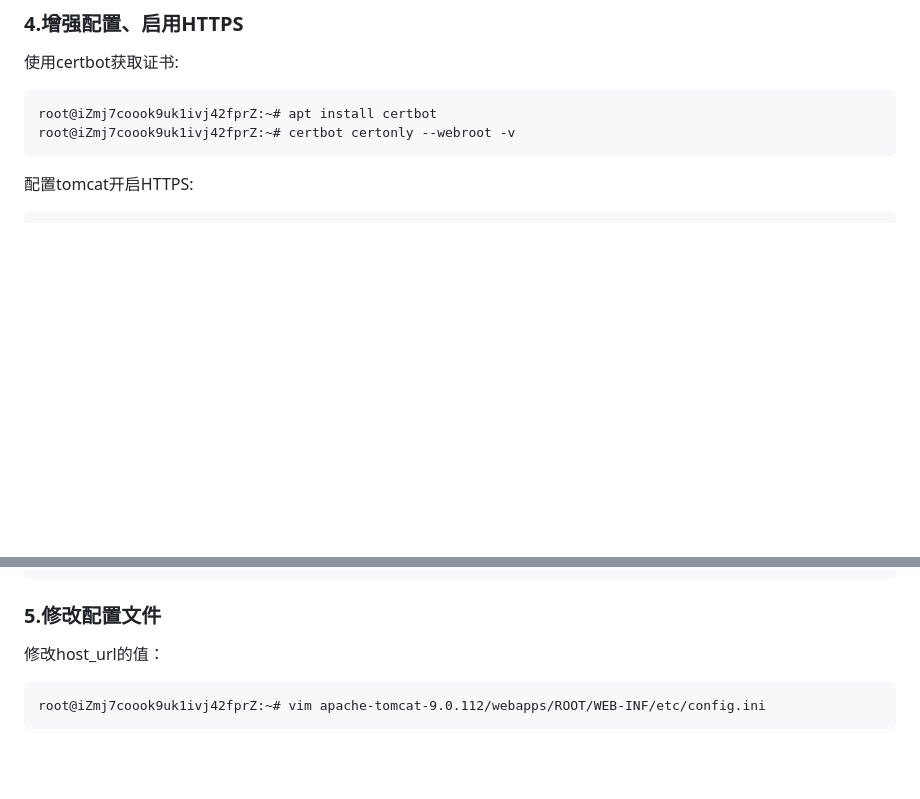
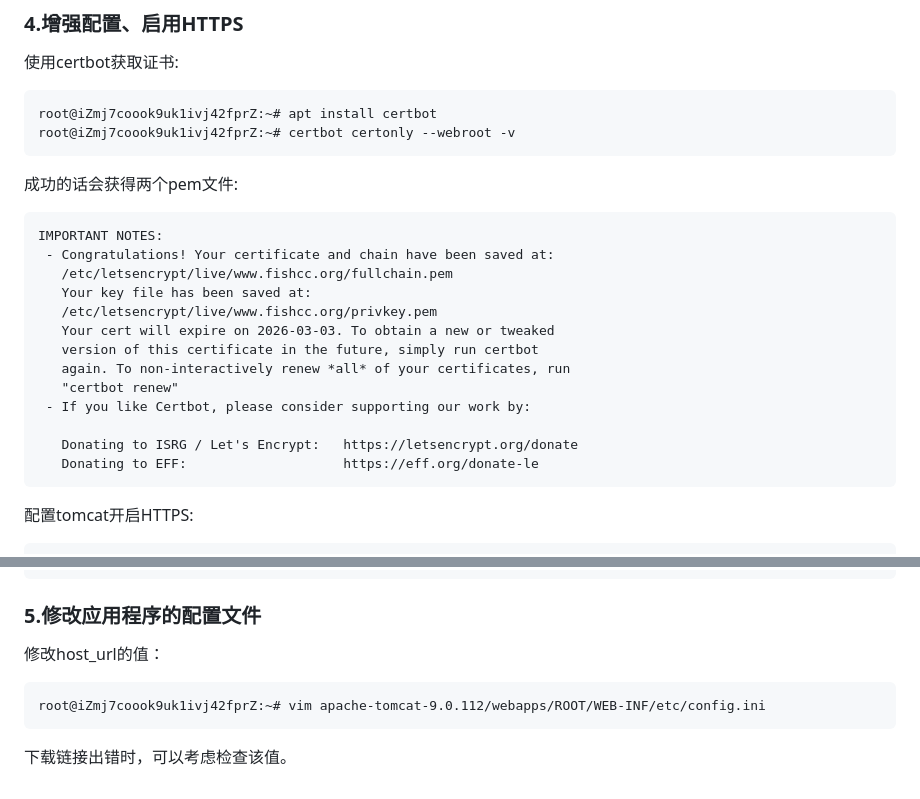
Before and after one commit to qyqgit/BBS1.1, a Markdown page: README.md, 2 parts joined by grey strips. GitHub-like rendering; blank space fills up the shorter version.

````diff
--- a/README.md
+++ b/README.md
@@ -123,6 +123,22 @@ root@ubuntu:~# mv ROOT.war apache-tomcat-9.0.112/webapps/
 root@iZmj7coook9uk1ivj42fprZ:~# apt install certbot
 root@iZmj7coook9uk1ivj42fprZ:~# certbot certonly --webroot -v
 ```
+成功的话会获得两个pem文件:
+```
+IMPORTANT NOTES:
+ - Congratulations! Your certificate and chain have been saved at:
+   /etc/letsencrypt/live/www.fishcc.org/fullchain.pem
+   Your key file has been saved at:
+   /etc/letsencrypt/live/www.fishcc.org/privkey.pem
+   Your cert will expire on 2026-03-03. To obtain a new or tweaked
+   version of this certificate in the future, simply run certbot
+   again. To non-interactively renew *all* of your certificates, run
+   "certbot renew"
+ - If you like Certbot, please consider supporting our work by:
+
+   Donating to ISRG / Let's Encrypt:   https://letsencrypt.org/donate
+   Donating to EFF:                    https://eff.org/donate-le
+```
 配置tomcat开启HTTPS:
 ```
 root@iZmj7coook9uk1ivj42fprZ:~# vim apache-tomcat-9.0.112/conf/server.xml
@@ -158,8 +174,9 @@ root@iZmj7coook9uk1ivj42fprZ:~# vim apache-tomcat-9.0.112/conf/web.xml
         </user-data-constraint>
     </security-constraint>
 ```
-### 5.修改配置文件
+### 5.修改应用程序的配置文件
 修改host_url的值：
 ```
 root@iZmj7coook9uk1ivj42fprZ:~# vim apache-tomcat-9.0.112/webapps/ROOT/WEB-INF/etc/config.ini
 ```
+下载链接出错时，可以考虑检查该值。
````
